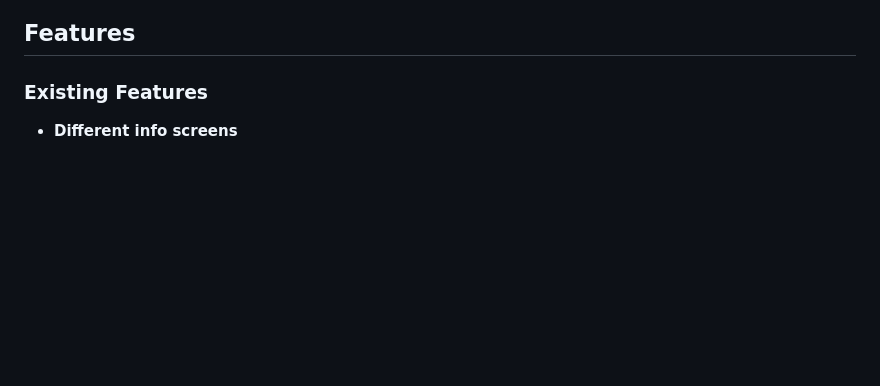
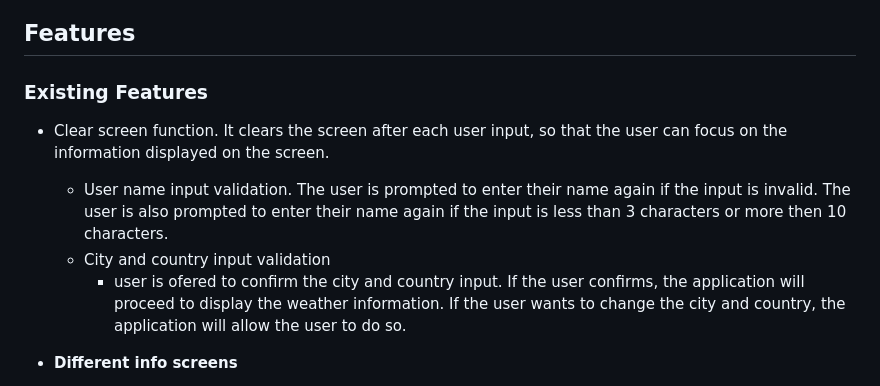
Before and after one commit to vica781/Weather_Info_CLI, a Markdown page: README.md, the part around the change printed below. Drawn GitHub-style; blank space fills up the shorter version.

```diff
--- a/README.md
+++ b/README.md
@@ -177,6 +205,12 @@ The interactive parts of the application are the user name insertion, the menu a
 ## Features
 
 ### Existing Features
+
+- Clear screen function. It clears the screen after each user input, so that the user can focus on the information displayed on the screen.
+
+  - User name input validation. The user is prompted to enter their name again if the input is invalid. The user is also prompted to enter their name again if the input is less than 3 characters or more then 10 characters.
+  - City and country input validation
+    - user is ofered to confirm the city and country input. If the user confirms, the application will proceed to display the weather information. If the user wants to change the city and country, the application will allow the user to do so.
 
 - **Different info screens**
 
```
Also changed, not shown: other parts of README.md (+65 -15 lines), assets/readme_files/gifs/name_input.gif (added), 1 other file.
